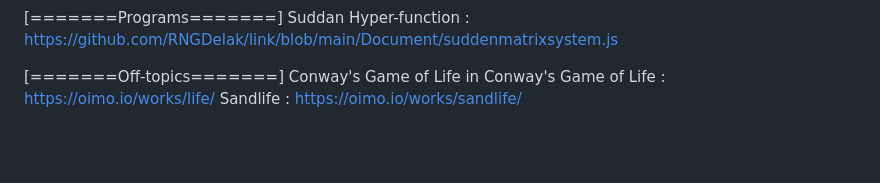
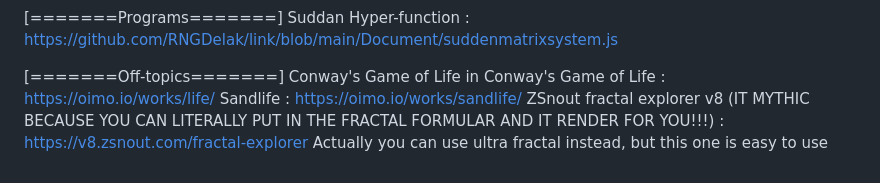
Before and after one commit to RNGDelak/link, a Markdown page: README.md, the part around the change. Rendered like a GitHub page; blank space fills up the shorter version.

```diff
--- a/README.md
+++ b/README.md
@@ -85,3 +85,5 @@ Suddan Hyper-function : https://github.com/RNGDelak/link/blob/main/Document/sudd
 [=======Off-topics=======]
 Conway's Game of Life in Conway's Game of Life : https://oimo.io/works/life/
 Sandlife : https://oimo.io/works/sandlife/
+ZSnout fractal explorer v8 (IT MYTHIC BECAUSE YOU CAN LITERALLY PUT IN THE FRACTAL FORMULAR AND IT RENDER FOR YOU!!!) : https://v8.zsnout.com/fractal-explorer
+Actually you can use ultra fractal instead, but this one is easy to use
```
